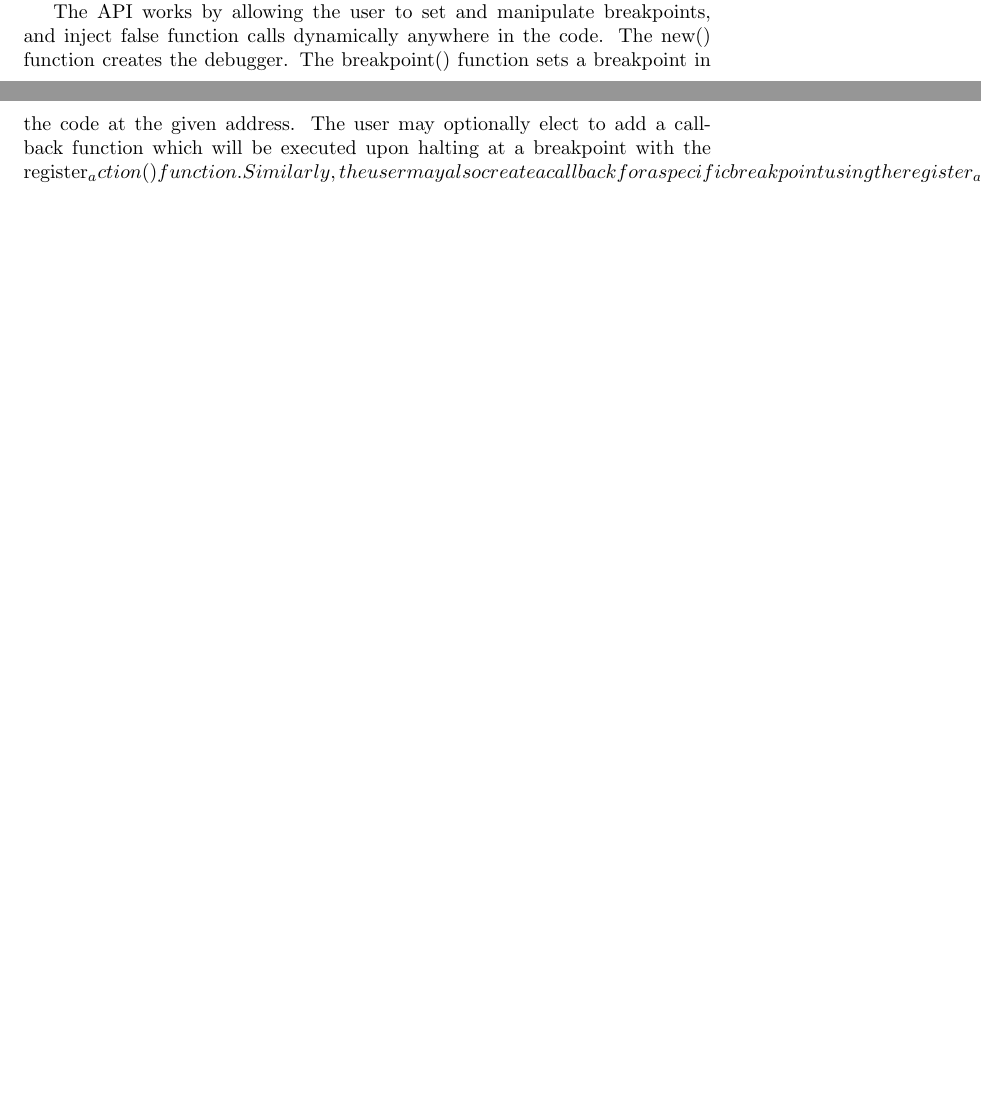
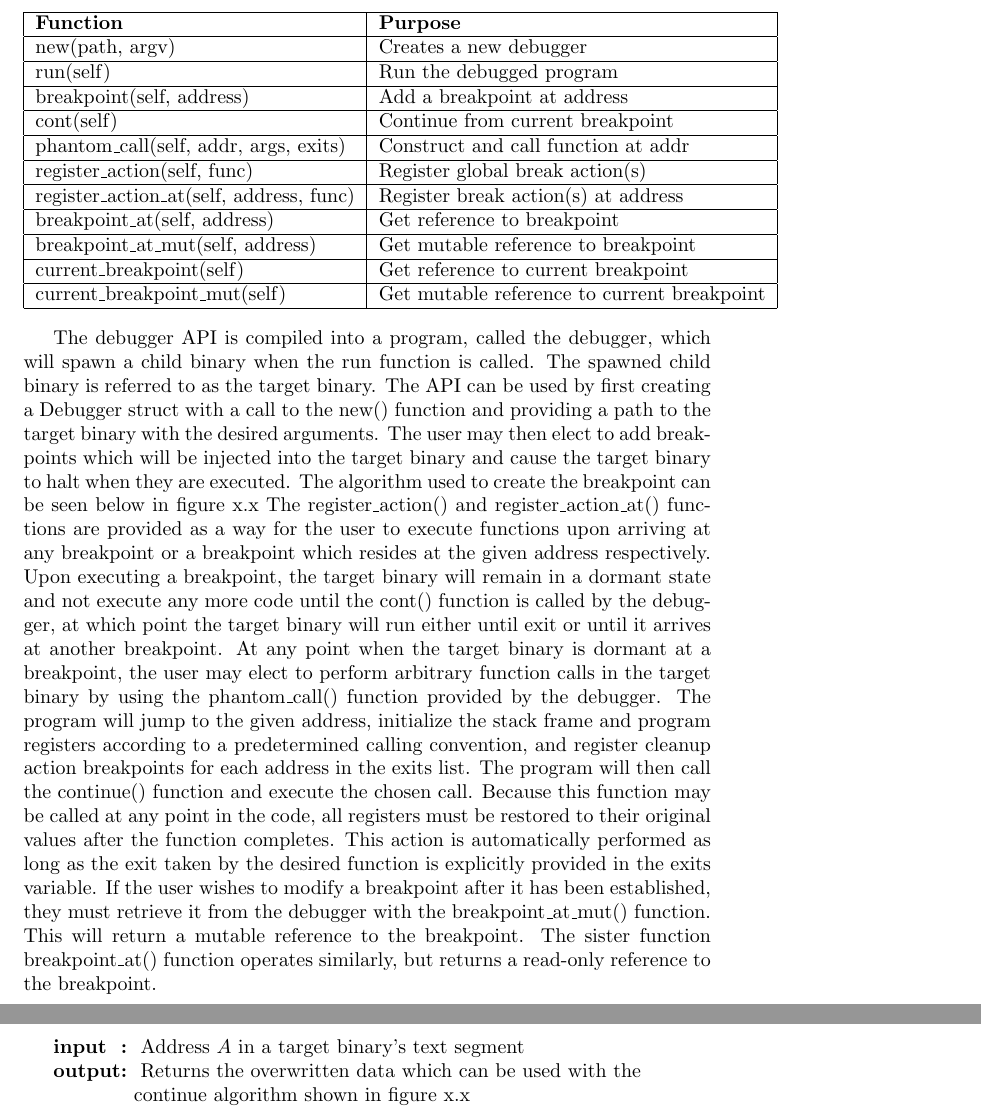
Before and after one commit to krornus/researchwriting, a LaTeX document (stackmonitor.tex): two parts of pages 3 and 4 of 5 before the commit and two parts of pages 4 and 5 of 6 after it, joined at a grey line, cut at the place of the change, the shorter picture padded with empty space. Compiled offline with pdfLaTeX.

Commit message:
rewrote api section, added tables and algorithms

```diff
--- a/stackmonitor.tex
+++ b/stackmonitor.tex
@@ -1,9 +1,12 @@
 \setlength{\parindent}{10ex}
 
-\documentclass{article} \usepackage{graphicx}
+\documentclass{article}
+\usepackage{graphicx}
+\usepackage{algorithm2e}
 
-\title{Vulnerability Auditing Through Live Stack Tracing} \author{Spencer
-Powell} \date{\today}
+\title{Vulnerability Auditing Through Live Stack Tracing}
+\author{Spencer Powell}
+\date{\today}
 
 \begin{document}
 
@@ -83,26 +72,50 @@ the logisitics of the API.
 %\vspace{-0.4in}
 \label{fig-workflow} \end{figure}
 
-The API works by allowing the user to set and manipulate breakpoints, and inject
-false function calls dynamically anywhere in the code. The new() function
-creates the debugger. The breakpoint() function sets a breakpoint in the code at
-the given address. The user may optionally elect to add a callback function
-which will be executed upon halting at a breakpoint with the register_action()
-function. Similarly, the user may also create a callback for a specific
-breakpoint using the register_action_at() function. The run() function spawns a
-child process, which will be controlled by the debugger process. Upon arriving
-at a breakpoint, the user may continue with the cont() function. At any
-breakpoint, the user may also use the phantom_call() function. This function
-takes an address, a list of arguments, and a list of exits. The address is
-jumped to as if it were the start to a function. The arguments are placed into
-the processes memory in accordance with the System V x86_64 calling convention,
-which places arguments in RDI, RSI, RDX, RCX, R8, R9, and the pushes to the stack if
-more arguments remain. The list of exits is a list of addresses which will be
-considered as function returns. Breakpoints are placed at each exit
-automatically, and each breakpoint is registered with a callback function which
-will reset the programs registers to their original values.
+\begin{center}
+    \begin{tabular}{|l|l|}
+    \hline
+    \bf Function & \bf Purpose \\ \hline
+    new(path, argv) & Creates a new debugger \\ \hline
+    run(self) & Run the debugged program \\ \hline
+    breakpoint(self, address) & Add a breakpoint at address \\ \hline
+    cont(self) & Continue from current breakpoint \\ \hline
+    phantom\_call(self, addr, args, exits) & Construct and call function at addr \\ \hline
+    register\_action(self, func) & Register global break action(s) \\ \hline
+    register\_action\_at(self, address, func) & Register break action(s) at address \\ \hline
+    breakpoint\_at(self, address) & Get reference to breakpoint \\ \hline
+    breakpoint\_at\_mut(self, address) & Get mutable reference to breakpoint \\ \hline
+    current\_breakpoint(self) & Get reference to current breakpoint \\ \hline
+    current\_breakpoint\_mut(self) & Get mutable reference to current breakpoint \\ \hline
+    \end{tabular}
+\end{center}
 
-TODO: provide an example of using the API of debugger in the fuzzer. Also the
-figure will be used to explain the fuzzer.
+The debugger API is compiled into a program, called the debugger, which will spawn a child binary when the run function
+is called. The spawned child binary is referred to as the target binary. The API can be used by first creating a
+% ugly sentence
+Debugger struct with a call to the new() function and providing a path to the target binary with the desired arguments.
+The user may then elect to add breakpoints which will be injected into the target binary and cause the target binary to
+halt when they are executed. The algorithm used to create the breakpoint can be seen below in figure x.x The
+register\_action() and register\_action\_at() functions are provided as a way for the user to execute functions upon
+arriving at any breakpoint or a breakpoint which resides at the given address respectively. Upon executing a breakpoint,
+the target binary will remain in a dormant state and not execute any more code until the cont() function is called by
+the debugger, at which point the target binary will run either until exit or until it arrives at another breakpoint. At
+any point when the target binary is dormant at a breakpoint, the user may elect to perform arbitrary function calls in
+the target binary by using the phantom\_call() function provided by the debugger. The program will jump to the given
+address, initialize the stack frame and program registers according to a predetermined calling convention, and register
+cleanup action breakpoints for each address in the exits list. The program will then call the continue() function and
+execute the chosen call. Because this function may be called at any point in the code, all registers must be restored to
+their original values after the function completes. This action is automatically performed as long as the exit taken by
+the desired function is explicitly provided in the exits variable. If the user wishes to modify a breakpoint after it
+has been established, they must retrieve it from the debugger with the breakpoint\_at\_mut() function. This will return
+a mutable reference to the breakpoint. The sister function breakpoint\_at() function operates similarly, but returns a
+read-only reference to the breakpoint.
 
 
+\begin{algorithm}[H]
+    \SetKwInOut{Input}{input}\SetKwInOut{Output}{output}
+    \Input{
+        Address $A$ in a target binary's text segment \\
+    }
+    \Output{
+        Returns the overwritten data which can be used with the continue algorithm shown in figure x.x \\
@@ -132,0 +136 @@ executing the desired code.
+\end{algorithm}
```
Also changed, not shown: stackmonitor.tex (188 more changed lines).
